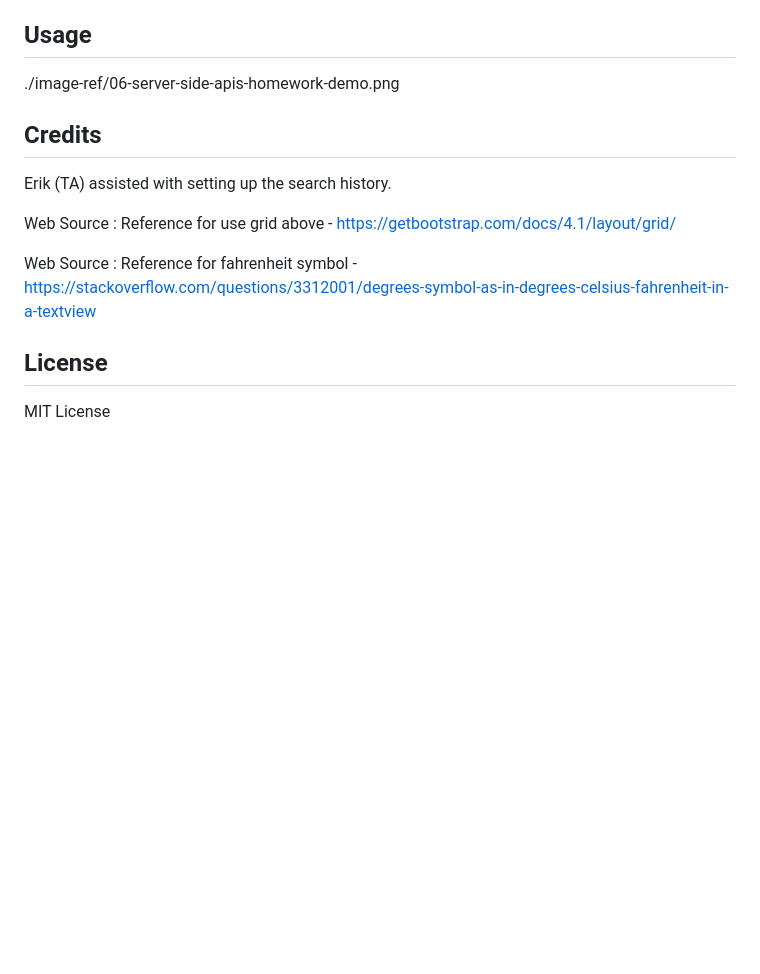
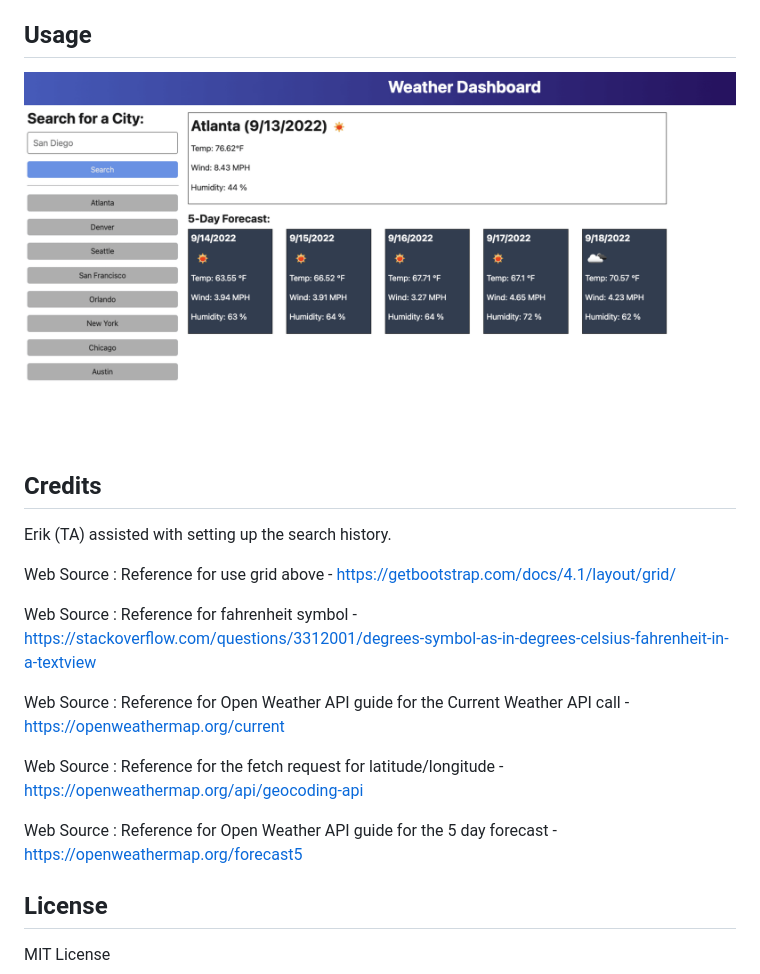
Before and after one commit to aubreymlj96/Weather-Dashboard, a Markdown page: README.md, the part around the change. Rendered like a GitHub page; blank space fills up the shorter version.

Commit message:
added open weather API sources to credits and added an explanation to the usage section

```diff
--- a/README.md
+++ b/README.md
@@ -60,7 +60,7 @@ The Script contributes the following:
 
 ## Usage
 
-./image-ref/06-server-side-apis-homework-demo.png
+![This image was used as a reference for the layout and overall function of the dashboard](./image-ref/06-server-side-apis-homework-demo.png)
 
 ## Credits
 
@@ -69,6 +69,14 @@ Erik (TA) assisted with setting up the search history.
 Web Source : Reference for use grid above - https://getbootstrap.com/docs/4.1/layout/grid/
 
 Web Source : Reference for fahrenheit symbol - https://stackoverflow.com/questions/3312001/degrees-symbol-as-in-degrees-celsius-fahrenheit-in-a-textview
+
+Web Source : Reference for Open Weather API guide for the Current Weather API call - https://openweathermap.org/current
+
+Web Source : Reference for the fetch request for latitude/longitude - https://openweathermap.org/api/geocoding-api
+
+Web Source : Reference for Open Weather API guide for the 5 day forecast - https://openweathermap.org/forecast5
+
+
 
 ## License
 
```
